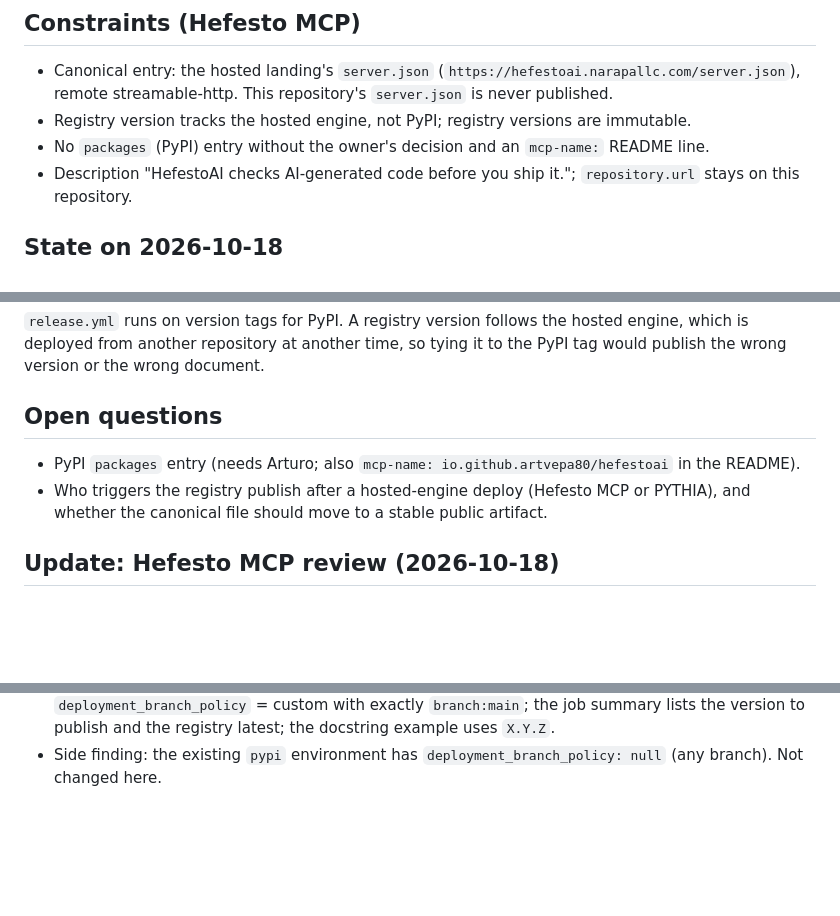
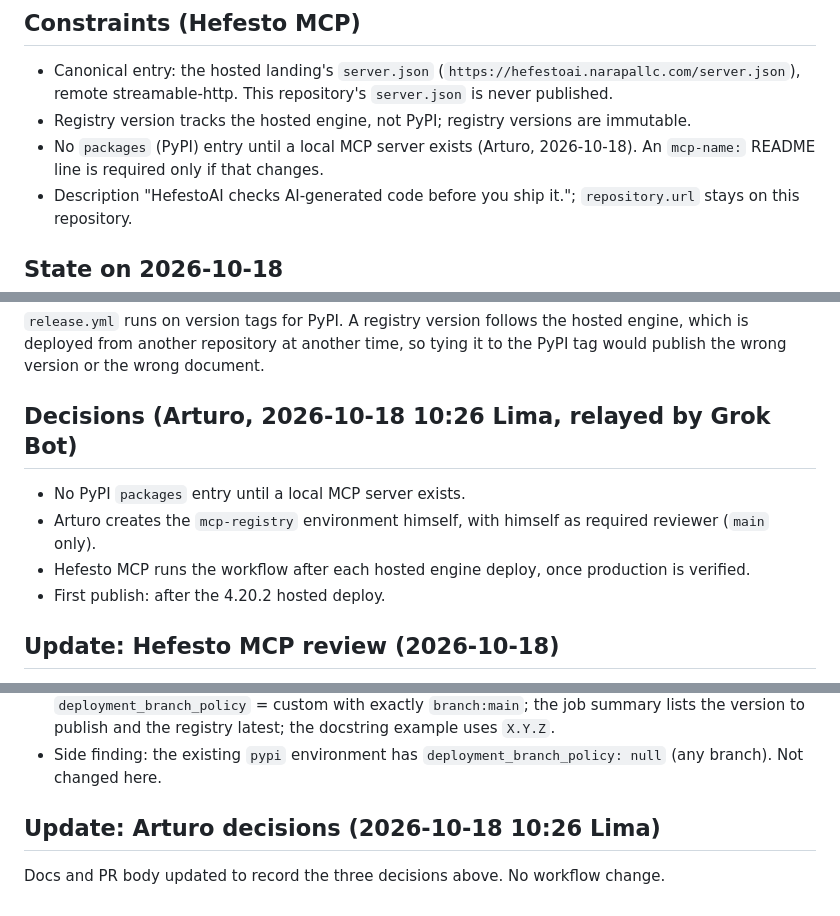
Before and after one commit to artvepa80/Agents-Hefesto, a Markdown page: docs/worklog/2026-10-18-mcp-registry-workflow.md, 3 parts joined by grey strips. Drawn GitHub-style; blank space fills up the shorter version.

```diff
--- a/docs/worklog/2026-10-18-mcp-registry-workflow.md
+++ b/docs/worklog/2026-10-18-mcp-registry-workflow.md
@@ -10,7 +10,7 @@ Arturo's OK (relayed by Hefesto Growth, 08:34 Lima) to open a draft PR that publ
 ## Constraints (Hefesto MCP)
 - Canonical entry: the hosted landing's `server.json` (`https://hefestoai.narapallc.com/server.json`), remote streamable-http. This repository's `server.json` is never published.
 - Registry version tracks the hosted engine, not PyPI; registry versions are immutable.
-- No `packages` (PyPI) entry without the owner's decision and an `mcp-name:` README line.
+- No `packages` (PyPI) entry until a local MCP server exists (Arturo, 2026-10-18). An `mcp-name:` README line is required only if that changes.
 - Description "HefestoAI checks AI-generated code before you ship it."; `repository.url` stays on this repository.
 
 ## State on 2026-10-18
@@ -22,9 +22,11 @@ Arturo's OK (relayed by Hefesto Growth, 08:34 Lima) to open a draft PR that publ
 ## Why a separate workflow
 `release.yml` runs on version tags for PyPI. A registry version follows the hosted engine, which is deployed from another repository at another time, so tying it to the PyPI tag would publish the wrong version or the wrong document.
 
-## Open questions
-- PyPI `packages` entry (needs Arturo; also `mcp-name: io.github.artvepa80/hefestoai` in the README).
-- Who triggers the registry publish after a hosted-engine deploy (Hefesto MCP or PYTHIA), and whether the canonical file should move to a stable public artifact.
+## Decisions (Arturo, 2026-10-18 10:26 Lima, relayed by Grok Bot)
+- No PyPI `packages` entry until a local MCP server exists.
+- Arturo creates the `mcp-registry` environment himself, with himself as required reviewer (`main` only).
+- Hefesto MCP runs the workflow after each hosted engine deploy, once production is verified.
+- First publish: after the 4.20.2 hosted deploy.
 
 ## Update: Hefesto MCP review (2026-10-18)
 
@@ -46,3 +48,7 @@ Arturo's OK (relayed by Hefesto Growth, 08:34 Lima) to open a draft PR that publ
   `X.Y.Z`.
 - Side finding: the existing `pypi` environment has `deployment_branch_policy: null`
   (any branch). Not changed here.
+
+## Update: Arturo decisions (2026-10-18 10:26 Lima)
+
+Docs and PR body updated to record the three decisions above. No workflow change.
```
Also changed, not shown: docs/mcp-registry.md (+14 -11 lines).
